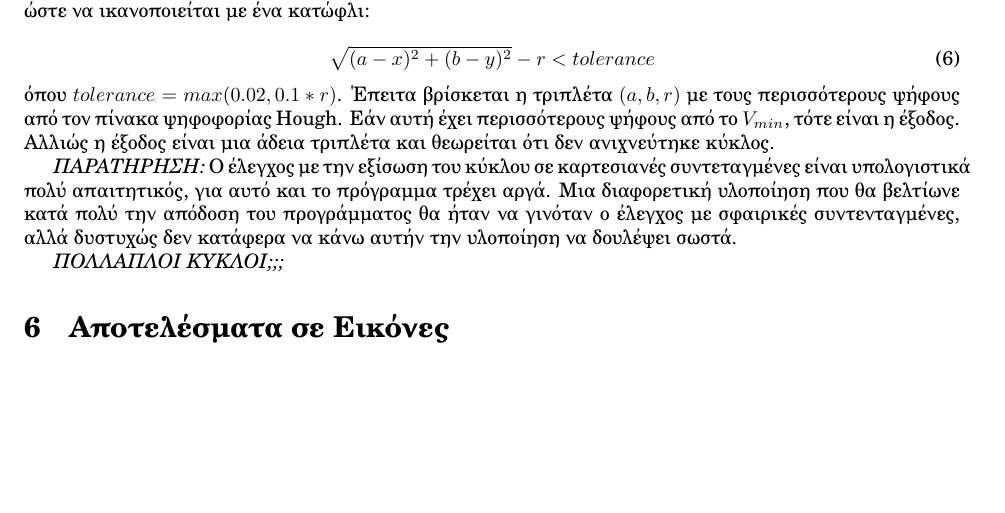
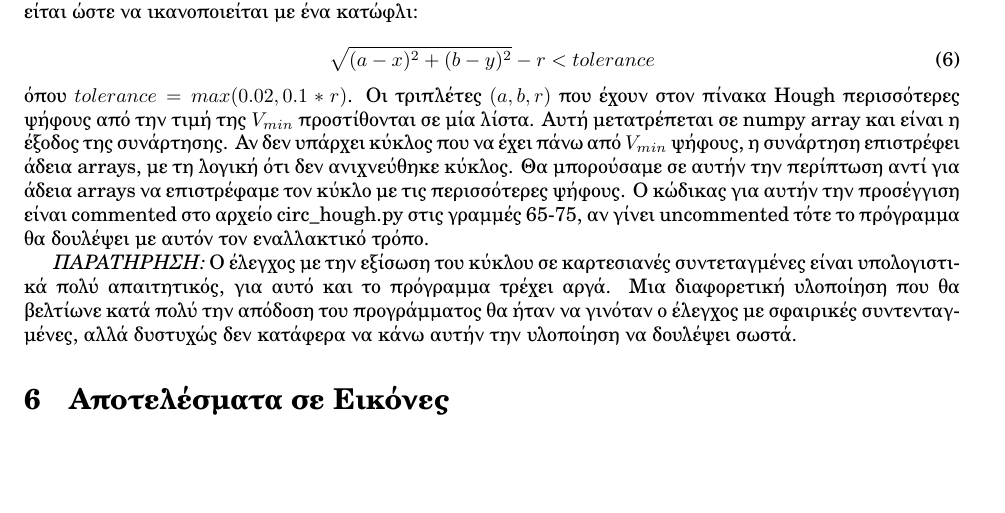
Before and after one commit to PacoPacorius/edge_detection, a LaTeX document (report/report.tex): part of page 3 of 5 before the commit and part of page 3 of 6 after it, cut so that both start at the same text. Compiled offline with LuaLaTeX.

Commit message:
report awaits final image, hough now detects multiple circles

```diff
--- a/report/report.tex
+++ b/report/report.tex
@@ -186,24 +185,28 @@ bin για κάθε διάσταση. Για κάθε pixel ακμής $(x, y)$
     (a - x)^2 + (b - y)^2 = r^2
 \end{equation}
 όμως λόγω διακριτοποίησης υπάρχει περίπτωση να υπάρχουν σφάλματα ακριβείας, για
-αυτό η~\ref{circ_eq} τροποποιείται ώστε να ικανοποιείται με ένα κατώφλι:
+αυτό η~\ref{circ_eq} τροποποι\-είται ώστε να ικανοποιείται με ένα κατώφλι:
 
 \begin{equation}\label{circ_eq2}
     \sqrt{(a - x)^2 + (b - y)^2} - r < tolerance
 \end{equation}
-όπου $tolerance = max(0.02, 0.1*r)$. Έπειτα βρίσκεται η τριπλέτα $(a, b, r)$
-με τους περισσότερους ψήφους από τον πίνακα ψηφοφορίας Hough. Εάν αυτή έχει
-περισσότερους ψήφους από το $V_{min}$, τότε είναι η έξοδος. Αλλιώς η έξοδος
-είναι μια άδεια τριπλέτα και θεωρείται ότι δεν ανιχνεύτηκε κύκλος.
+όπου $tolerance = max(0.02, 0.1*r)$. Οι τριπλέτες $(a, b, r)$ που έχουν
+στον πίνακα Hough περισσότερες ψήφους από την τιμή της $V_{min}$ προστίθονται σε μία λίστα.
+Αυτή μετατρέπεται σε numpy array και είναι η έξοδος της συνάρτησης. Αν
+δεν υπάρχει κύκλος που να έχει πάνω από $V_{min}$ ψήφους, η συνάρτηση
+επιστρέφει άδεια arrays, με τη λογική ότι δεν ανιχνεύθηκε κύκλος. Θα μπορούσαμε
+σε αυτήν την περίπτωση αντί για άδεια arrays να επιστρέφαμε τον κύκλο με τις
+περισσότερες ψήφους. Ο κώδικας για αυτήν την προσέγγιση είναι commented στο
+αρχείο circ\_hough.py στις γραμμές 65-75, αν γίνει uncommented τότε το πρόγραμμα
+θα δουλέψει με αυτόν τον εναλλακτικό τρόπο.
 
 \emph{ΠΑΡΑΤΗΡΗΣΗ:} Ο έλεγχος με την εξίσωση του κύκλου σε καρτεσιανές
-συντεταγμένες είναι υπολογιστικά πολύ απαιτητικός, για αυτό και το
+συντεταγμένες είναι υπολογιστι\-κά πολύ απαιτητικός, για αυτό και το
 πρόγραμμα τρέχει αργά. Μια διαφορετική υλοποίηση που θα
 βελτίωνε κατά πολύ την απόδοση του προγράμματος θα ήταν να γινόταν ο
-έλεγχος με σφαιρικές συντενταγμένες, αλλά δυστυχώς δεν κατάφερα να κάνω
+έλεγχος με σφαιρικές συντενταγ\-μένες, αλλά δυστυχώς δεν κατάφερα να κάνω
 αυτήν την υλοποίηση να δουλέψει σωστά.
 
-\emph{ΠΟΛΛΑΠΛΟΙ ΚΥΚΛΟΙ;;;}
 
 \section{Αποτελέσματα σε Εικόνες}
 
@@ -234 +229,3 @@ bin για κάθε διάσταση. Για κάθε pixel ακμής $(x, y)$
+\end{figure}
+
 \end{document}
```
Also changed, not shown: report/hough.png (added), report/hough2.png (added), report/report.tex (17 more changed lines), 2 other files.
